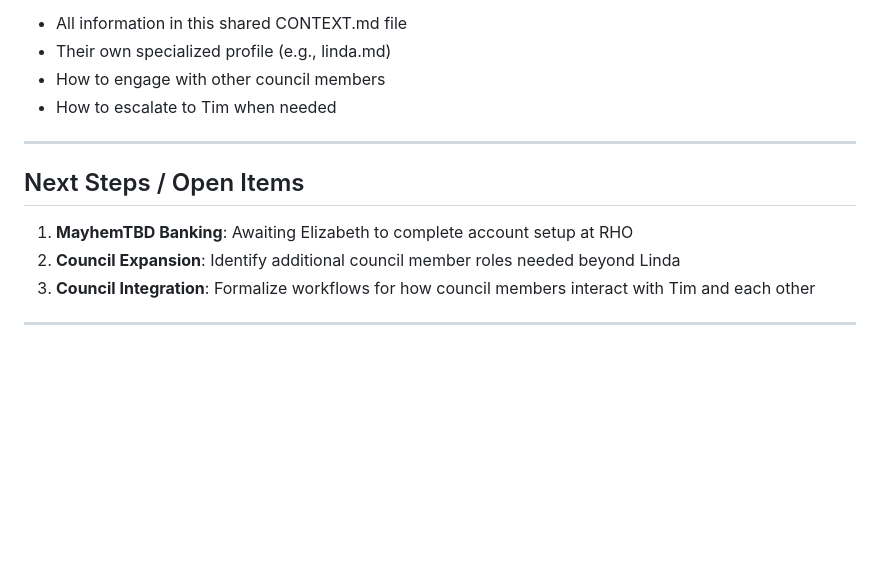
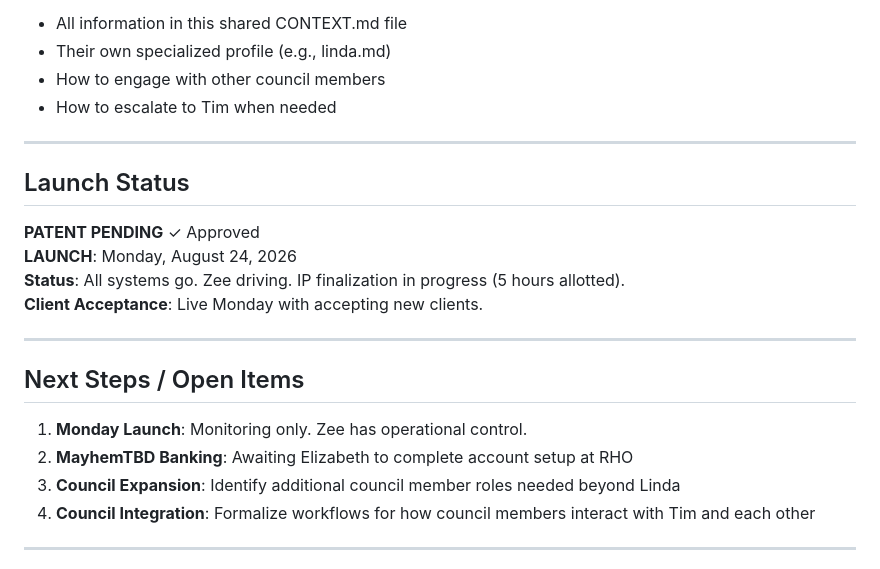
Before and after one commit to sevenball842/Test-1.0, a Markdown page: .claude/council/CONTEXT.md, the part around the change. GitHub-like rendering; blank space fills up the shorter version.

Commit message:
Update council context: Patent pending, launch Monday Aug 24

```diff
--- a/.claude/council/CONTEXT.md
+++ b/.claude/council/CONTEXT.md
@@ -186,11 +186,21 @@ When activated, each council member automatically knows:
 
 ---
 
+## Launch Status
+
+**PATENT PENDING** ✓ Approved
+**LAUNCH**: Monday, August 24, 2026
+**Status**: All systems go. Zee driving. IP finalization in progress (5 hours allotted).
+**Client Acceptance**: Live Monday with accepting new clients.
+
+---
+
 ## Next Steps / Open Items
 
-1. **MayhemTBD Banking**: Awaiting Elizabeth to complete account setup at RHO
-2. **Council Expansion**: Identify additional council member roles needed beyond Linda
-3. **Council Integration**: Formalize workflows for how council members interact with Tim and each other
+1. **Monday Launch**: Monitoring only. Zee has operational control.
+2. **MayhemTBD Banking**: Awaiting Elizabeth to complete account setup at RHO
+3. **Council Expansion**: Identify additional council member roles needed beyond Linda
+4. **Council Integration**: Formalize workflows for how council members interact with Tim and each other
 
 ---
 
```
